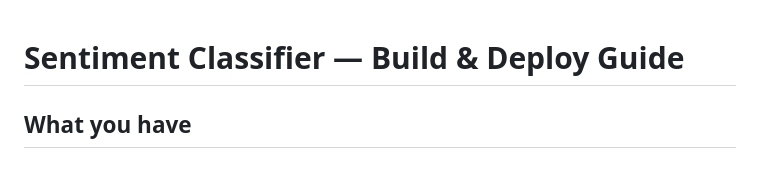
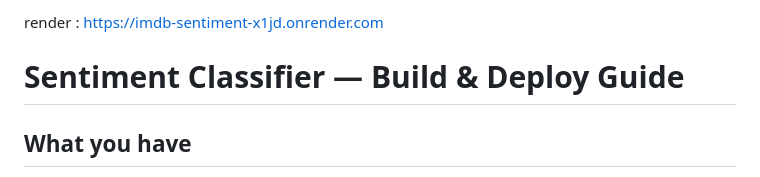
Before and after one commit to KrisGod21/imdb-sentiment, a Markdown page: README.md, the part around the change. GitHub-like rendering.

Commit message:
added link in readme

```diff
--- a/README.md
+++ b/README.md
@@ -1,3 +1,5 @@
+render : https://imdb-sentiment-x1jd.onrender.com
+
 # Sentiment Classifier — Build & Deploy Guide
 
 ## What you have
```
